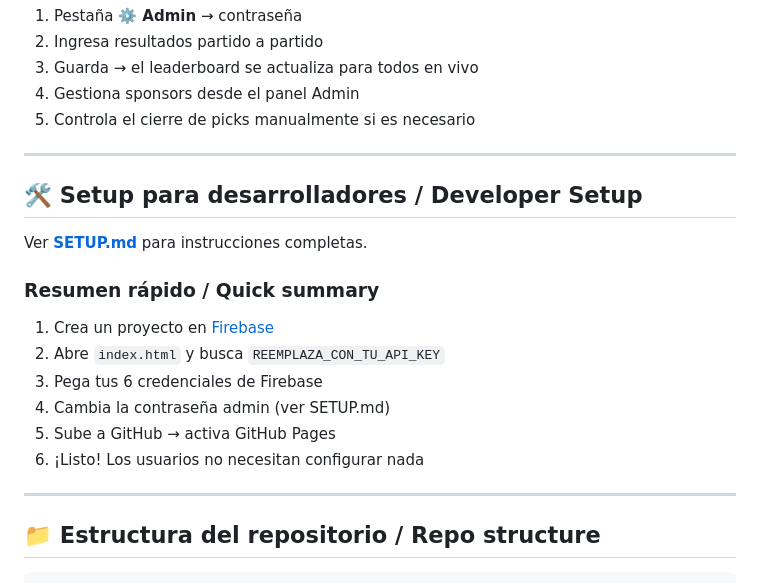
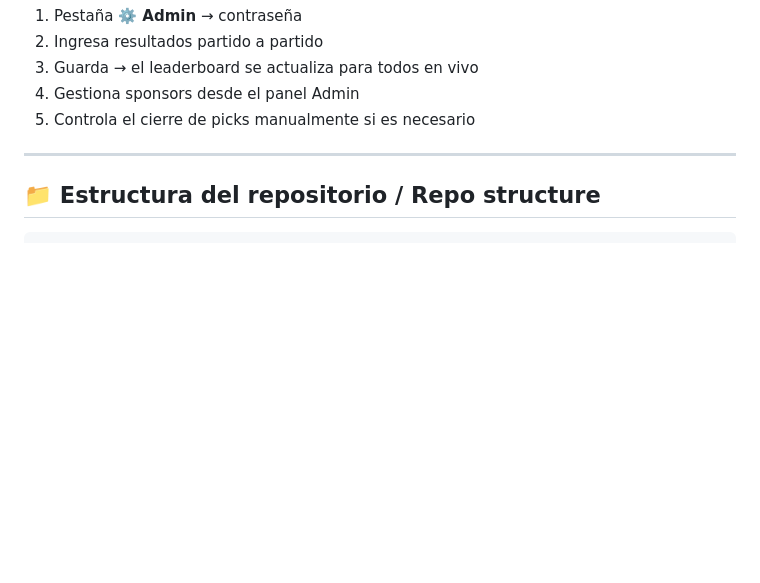
Before and after one commit to DesdelaLinea/wucc2026-predictor, a Markdown page: README.md, the part around the change. Drawn GitHub-style; blank space fills up the shorter version.

````diff
--- a/README.md
+++ b/README.md
@@ -114,21 +114,6 @@ Picks auto-close on **August 15, 2026 at 9:00 AM Ireland time (UTC+1)** — when
 
 ---
 
-## 🛠️ Setup para desarrolladores / Developer Setup
-
-Ver **[SETUP.md](SETUP.md)** para instrucciones completas.
-
-### Resumen rápido / Quick summary
-
-1. Crea un proyecto en [Firebase](https://console.firebase.google.com)
-2. Abre `index.html` y busca `REEMPLAZA_CON_TU_API_KEY`
-3. Pega tus 6 credenciales de Firebase
-4. Cambia la contraseña admin (ver SETUP.md)
-5. Sube a GitHub → activa GitHub Pages
-6. ¡Listo! Los usuarios no necesitan configurar nada
-
----
-
 ## 📁 Estructura del repositorio / Repo structure
 
 ```
````
